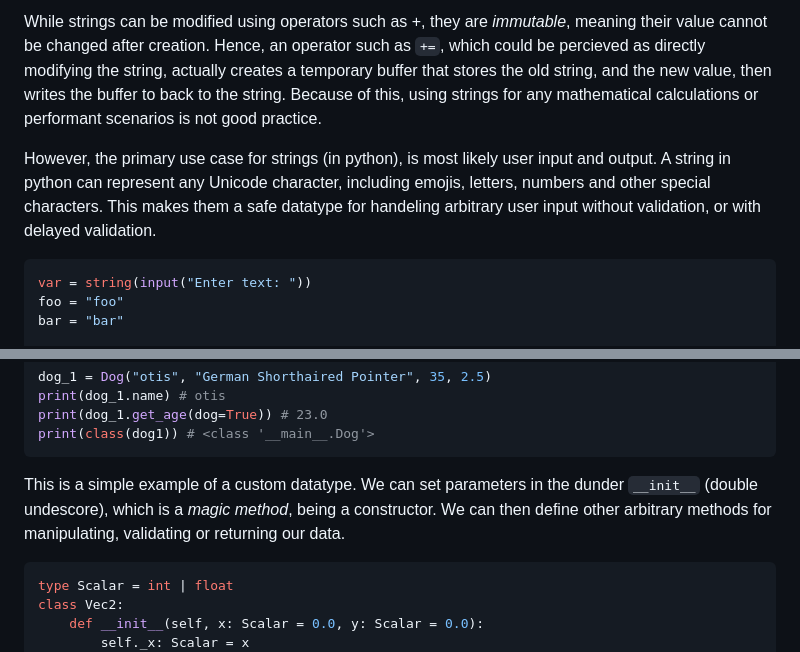
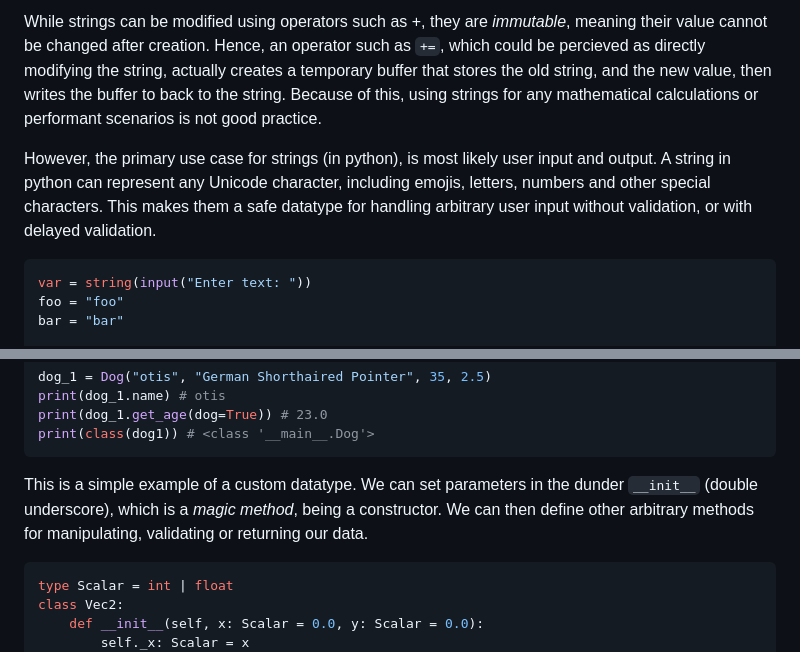
Before and after one commit to sub-arctic/software-task-1, a Markdown page: docs/datatypes.md, 2 parts joined by grey strips. Drawn GitHub-style.

````diff
--- a/docs/datatypes.md
+++ b/docs/datatypes.md
@@ -73,7 +73,7 @@ A string (`str` in python) is a sequence of characters. Unlike other programming
 
 While strings can be modified using operators such as +, they are *immutable*, meaning their value cannot be changed after creation. Hence, an operator such as `+=`, which could be percieved as directly modifying the string, actually creates a temporary buffer that stores the old string, and the new value, then writes the buffer to back to the string. Because of this, using strings for any mathematical calculations or performant scenarios is not good practice.
 
-However, the primary use case for strings (in python), is most likely user input and output. A string in python can represent any Unicode character, including emojis, letters, numbers and other special characters. This makes them a safe datatype for handeling arbitrary user input without validation, or with delayed validation.
+However, the primary use case for strings (in python), is most likely user input and output. A string in python can represent any Unicode character, including emojis, letters, numbers and other special characters. This makes them a safe datatype for handling arbitrary user input without validation, or with delayed validation.
 
 ```python
 var = string(input("Enter text: "))
@@ -252,7 +252,7 @@ print(dog_1.get_age(dog=True)) # 23.0
 print(class(dog1)) # <class '__main__.Dog'>
 ```
 
-This is a simple example of a custom datatype. We can set parameters in the dunder `__init__` (double undescore), which is a *magic method*, being a constructor. We can then define other arbitrary methods for manipulating, validating or returning our data.
+This is a simple example of a custom datatype. We can set parameters in the dunder `__init__` (double underscore), which is a *magic method*, being a constructor. We can then define other arbitrary methods for manipulating, validating or returning our data.
 
 ```python
 type Scalar = int | float
````
Also changed, not shown: other parts of docs/datatypes.md (+91 -3 lines), docs/debug.md (+8 -8 lines).
